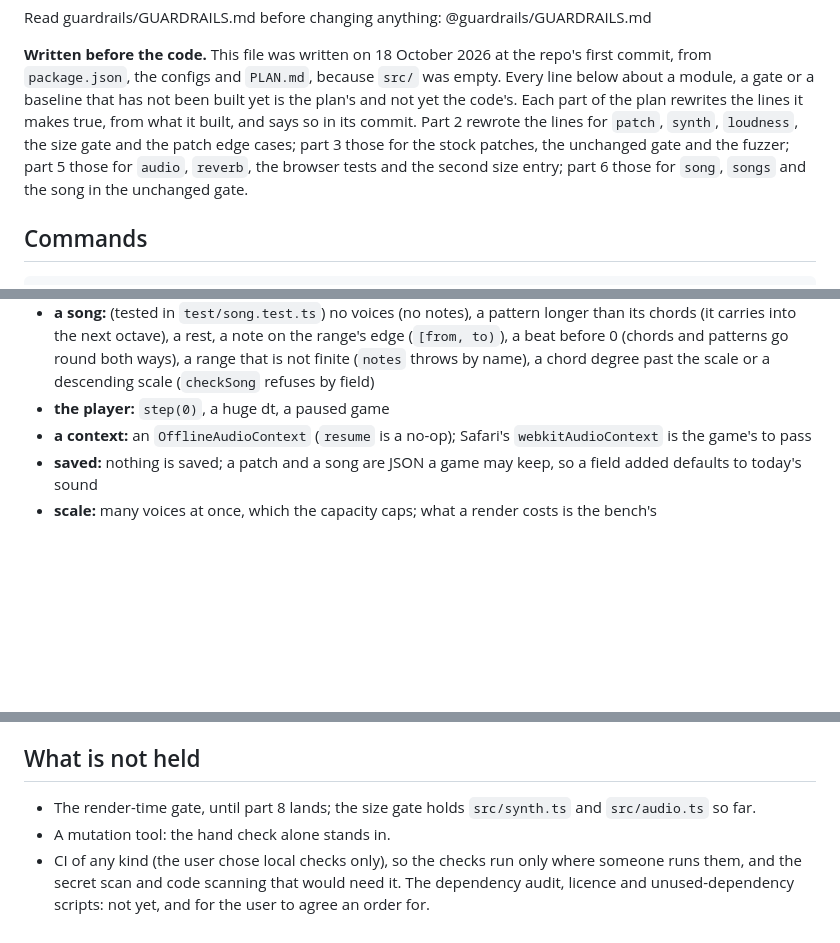
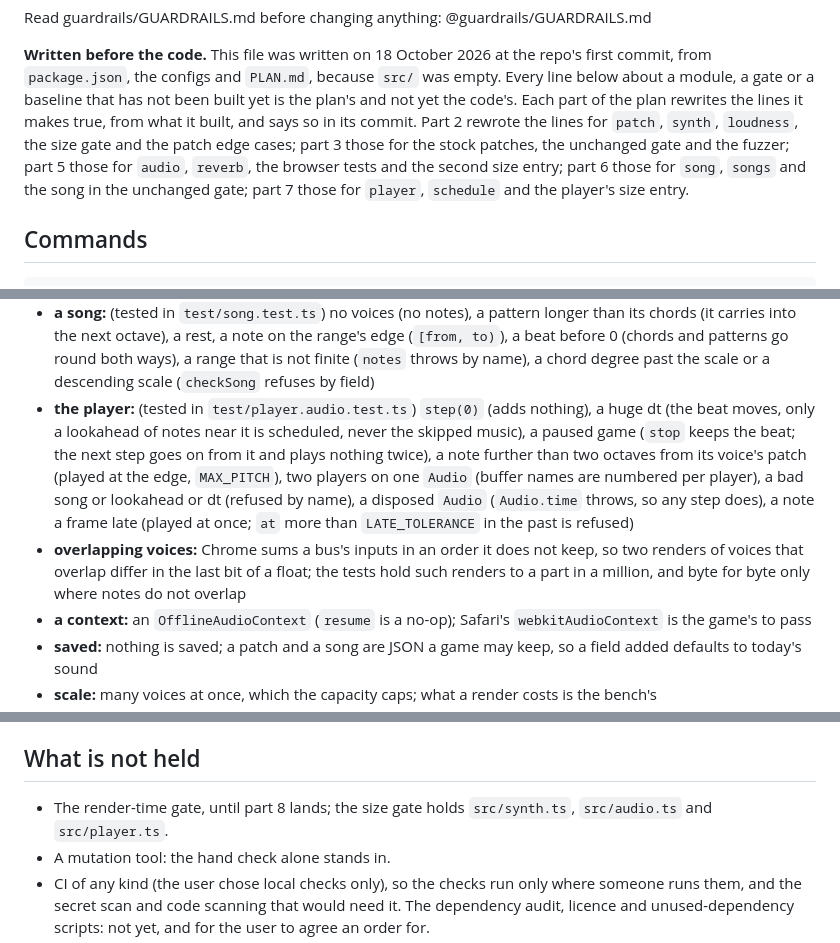
Before and after one commit to onion2k/artshape-sound, a Markdown page: AGENTS.md, 3 parts joined by grey strips. Rendered like a GitHub page; blank space fills up the shorter version.

```diff
--- a/AGENTS.md
+++ b/AGENTS.md
@@ -11,7 +11,7 @@ the configs and `PLAN.md`, because `src/` was empty. Every line below about a mo
 been built yet is the plan's and not yet the code's. Each part of the plan rewrites the lines it makes true, from what it
 built, and says so in its commit. Part 2 rewrote the lines for `patch`, `synth`, `loudness`, the size gate and the
 patch edge cases; part 3 those for the stock patches, the unchanged gate and the fuzzer; part 5 those for `audio`,
-`reverb`, the browser tests and the second size entry; part 6 those for `song`, `songs` and the song in the unchanged gate.
+`reverb`, the browser tests and the second size entry; part 6 those for `song`, `songs` and the song in the unchanged gate; part 7 those for `player`, `schedule` and the player's size entry.
 
 ## Commands
 
@@ -88,7 +87,8 @@ sampleRate)` samples, the last exactly 0). A patch kept as JSON loses `cutoff: I
   octave), a rest, a note on the range's edge (`[from, to)`), a beat before 0 (chords and patterns go round both ways), a
   range that is not finite (`notes` throws by name), a chord degree past the scale or a descending scale (`checkSong`
   refuses by field)
-- **the player:** `step(0)`, a huge dt, a paused game
+- **the player:** (tested in `test/player.audio.test.ts`) `step(0)` (adds nothing), a huge dt (the beat moves, only a lookahead of notes near it is scheduled, never the skipped music), a paused game (`stop` keeps the beat; the next step goes on from it and plays nothing twice), a note further than two octaves from its voice's patch (played at the edge, `MAX_PITCH`), two players on one `Audio` (buffer names are numbered per player), a bad song or lookahead or dt (refused by name), a disposed `Audio` (`Audio.time` throws, so any step does), a note a frame late (played at once; `at` more than `LATE_TOLERANCE` in the past is refused)
+- **overlapping voices:** Chrome sums a bus's inputs in an order it does not keep, so two renders of voices that overlap differ in the last bit of a float; the tests hold such renders to a part in a million, and byte for byte only where notes do not overlap
 - **a context:** an `OfflineAudioContext` (`resume` is a no-op); Safari's `webkitAudioContext` is the game's to pass
 - **saved:** nothing is saved; a patch and a song are JSON a game may keep, so a field added defaults to today's sound
 - **scale:** many voices at once, which the capacity caps; what a render costs is the bench's
@@ -127,7 +129,7 @@ page (said, not skipped). The pass is `npm run check` green, and the fuzzer over
 
 ## What is not held
 
-- The render-time gate, until part 8 lands; the size gate holds `src/synth.ts` and `src/audio.ts` so far.
+- The render-time gate, until part 8 lands; the size gate holds `src/synth.ts`, `src/audio.ts` and `src/player.ts`.
 - A mutation tool: the hand check alone stands in.
 - CI of any kind (the user chose local checks only), so the checks run only where someone runs them, and the secret
   scan and code scanning that would need it. The dependency audit, licence and unused-dependency scripts: not yet, and for the user to agree an order for.
```
Also changed, not shown: other parts of AGENTS.md (+9 -8 lines), PLAN.md (+1 -1 lines).
